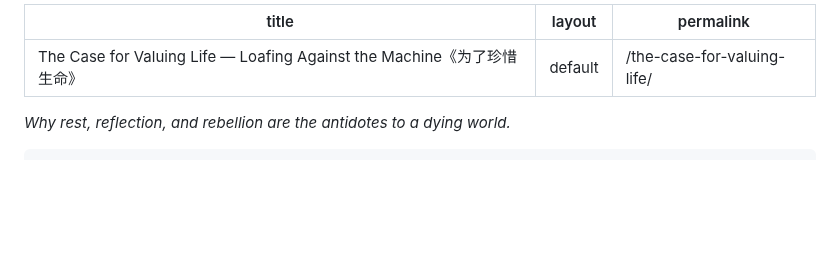
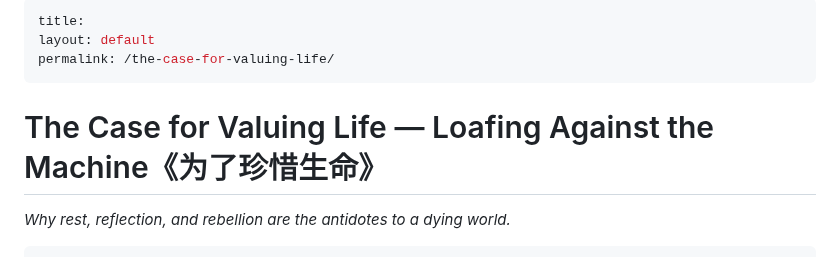
Before and after one commit to alex-desaram/alex-desaram.github.io, a Markdown page: paper.md, the part around the change. Rendered like a GitHub page; blank space fills up the shorter version.

Commit message:
cleaned up title

```diff
--- a/paper.md
+++ b/paper.md
@@ -1,8 +1,9 @@
 ---
-title: "The Case for Valuing Life — Loafing Against the Machine《为了珍惜生命》"
+title:
 layout: default
 permalink: /the-case-for-valuing-life/
 ---
+# The Case for Valuing Life — Loafing Against the Machine《为了珍惜生命》
 *Why rest, reflection, and rebellion are the antidotes to a dying world.*
 
 	"The world is moving too fast. Slow down and enjoy the scenery-- or miss life itself."
```
